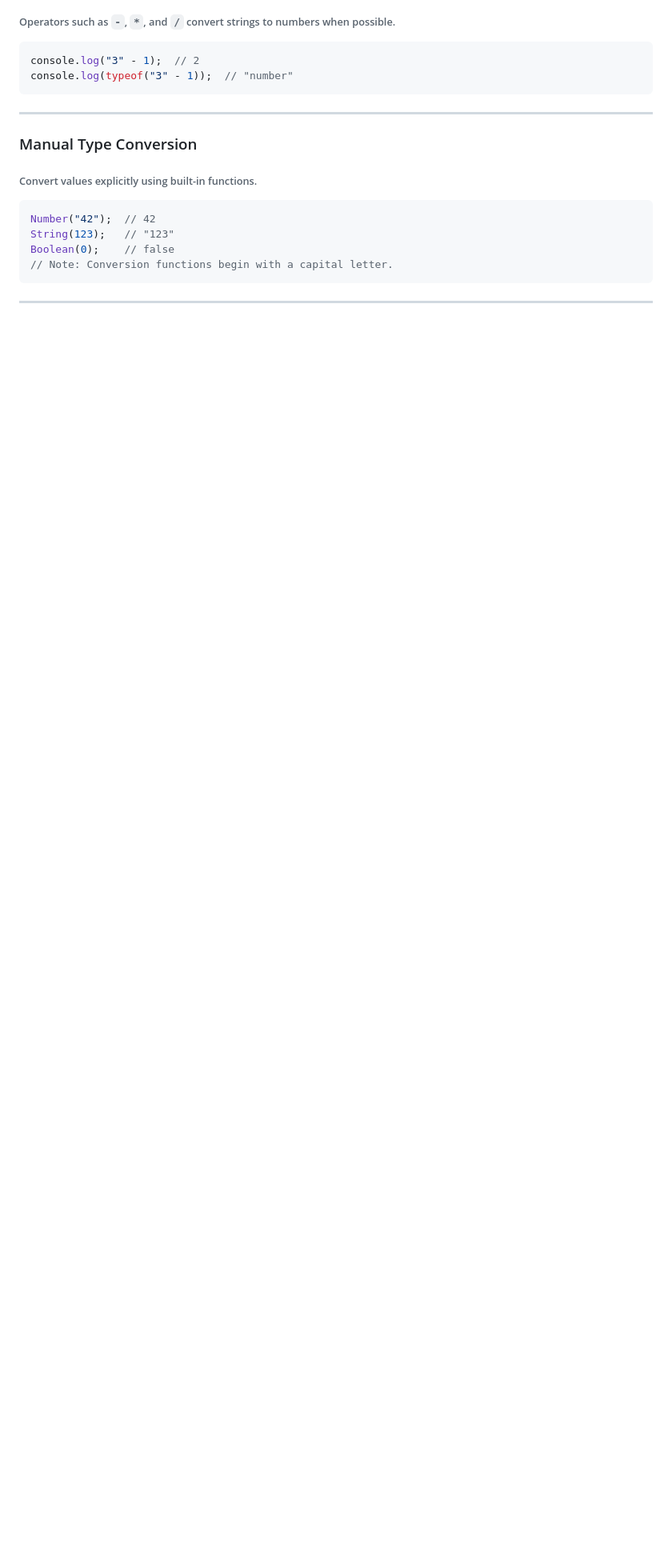
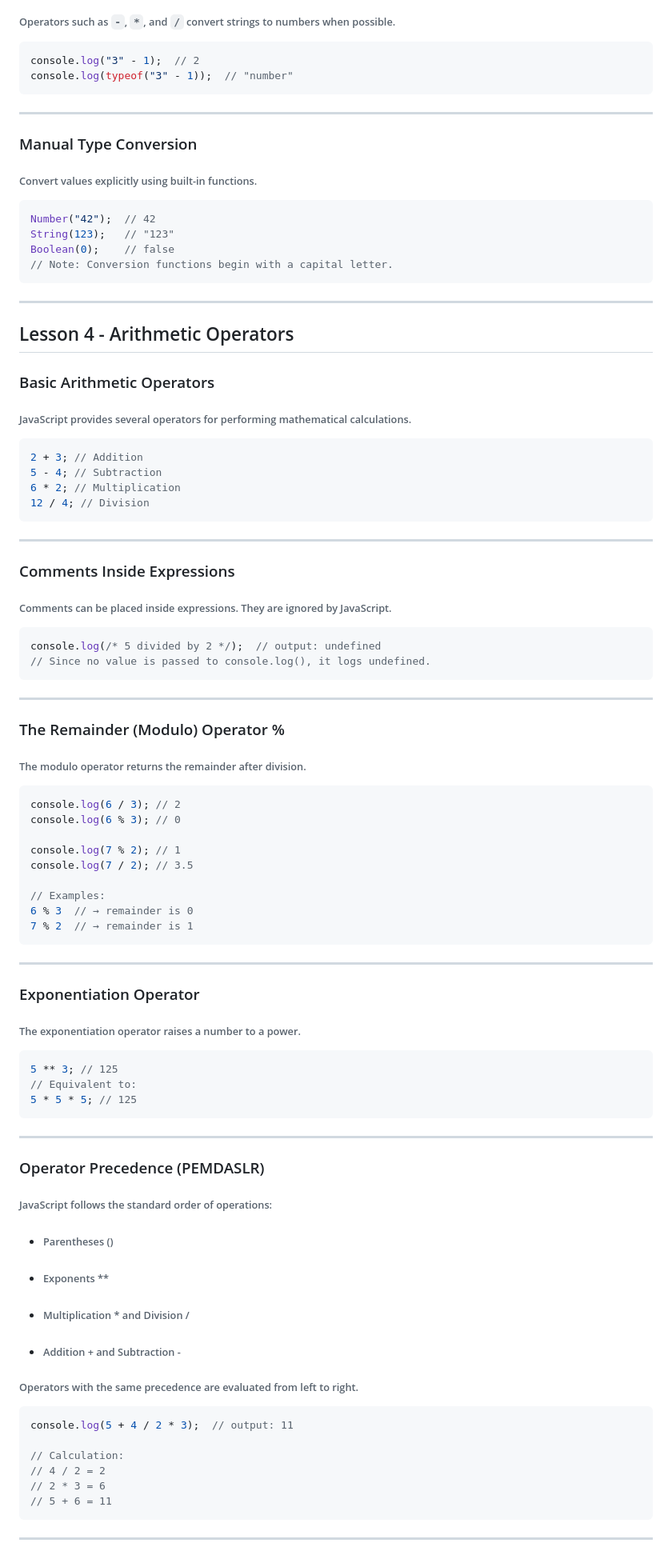
Before and after one commit to Rosierly/learn-javascript-es6, a Markdown page: 01-Fundamentals/README.md, the part around one of its changes. Shown at 80% size. Rendered like a GitHub page; blank space fills up the shorter version.

Commit message:
docs: add lesson 4 - arithmetic operators

````diff
--- a/01-Fundamentals/README.md
+++ b/01-Fundamentals/README.md
@@ -141,3 +141,65 @@ Boolean(0);    // false
 // Note: Conversion functions begin with a capital letter.
 ```
 ---
+
+## Lesson 4 - Arithmetic Operators
+
+### Basic Arithmetic Operators
+###### JavaScript provides several operators for performing mathematical calculations.
+```js
+2 + 3; // Addition
+5 - 4; // Subtraction
+6 * 2; // Multiplication
+12 / 4; // Division
+```
+---
+
+### Comments Inside Expressions
+###### Comments can be placed inside expressions. They are ignored by JavaScript.
+```js
+console.log(/* 5 divided by 2 */);  // output: undefined
+// Since no value is passed to console.log(), it logs undefined.
+```
+---
+
+### The Remainder (Modulo) Operator %
+###### The modulo operator returns the remainder after division.
+```js
+console.log(6 / 3); // 2
+console.log(6 % 3); // 0
+
+console.log(7 % 2); // 1
+console.log(7 / 2); // 3.5
+
+// Examples:
+6 % 3  // → remainder is 0
+7 % 2  // → remainder is 1
+```
+---
+
+### Exponentiation Operator
+###### The exponentiation operator raises a number to a power.
+```js
+5 ** 3; // 125
+// Equivalent to:
+5 * 5 * 5; // 125
+```
+---
+
+### Operator Precedence (PEMDASLR)
+###### JavaScript follows the standard order of operations:
+- ###### Parentheses ()
+- ###### Exponents **
+- ###### Multiplication * and Division /
+- ###### Addition + and Subtraction -
+###### Operators with the same precedence are evaluated from left to right.
+```js
+console.log(5 + 4 / 2 * 3);  // output: 11
+
+// Calculation:
+// 4 / 2 = 2
+// 2 * 3 = 6
+// 5 + 6 = 11
+```
+---
+
````
Also changed, not shown: other parts of 01-Fundamentals/README.md (+80 -19 lines).
